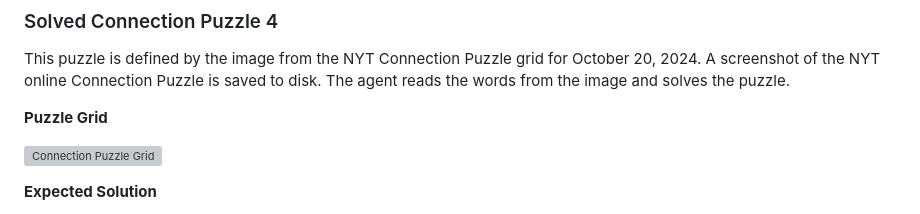
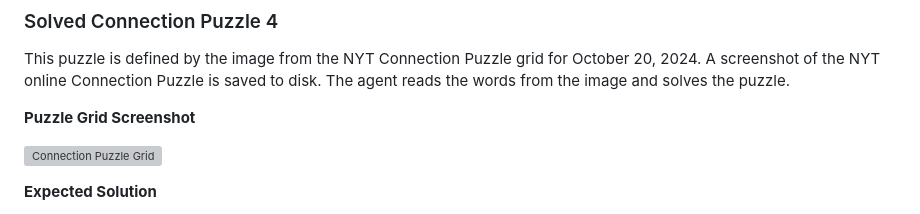
Before and after one commit to jimthompson5802/connection_solver, a Markdown page: README.md, the part around the change. GitHub-like rendering; grey boxes are pictures that could not be loaded.

```diff
--- a/README.md
+++ b/README.md
@@ -255,7 +255,7 @@ FINAL PUZZLE STATE:
 ### Solved Connection Puzzle 4
 This puzzle is defined by the image from the NYT Connection Puzzle grid for October 20, 2024.  A screenshot of the NYT online Connection Puzzle is saved to disk.  The agent reads the words from the image and solves the puzzle.
 
-**Puzzle Grid**
+**Puzzle Grid Screenshot**
 
 ![Connection Puzzle Grid](src/agent_testbed/connection_puzzle_image.png)
 
```
